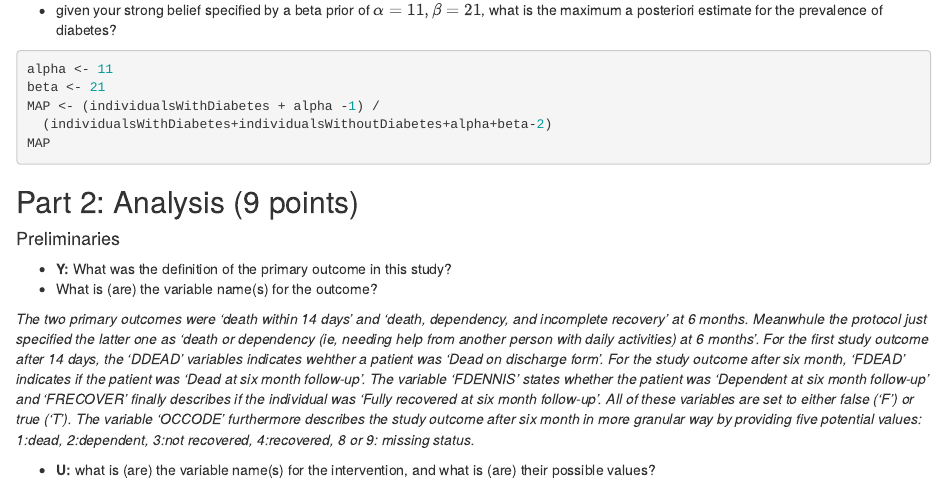
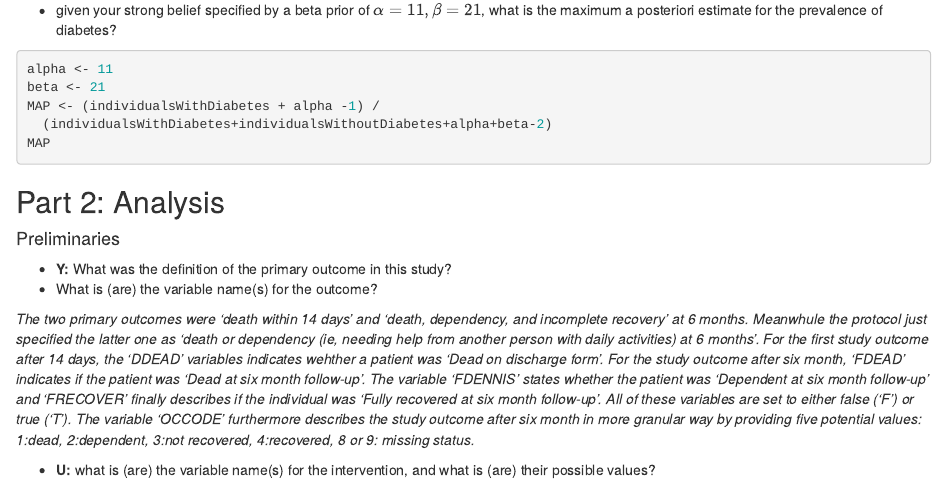
Before and after one commit to lukasmohs/MLHomework2, an R Markdown document (HW2.Rmd): the page in a window 1100 px wide, from 2160 px down. Rendered offline with R 4.5, knitr and Pandoc, with nearby package versions; the code chunks are not run, so their results and figures are left out.

Commit message:
finalized

````diff
--- a/HW2.Rmd
+++ b/HW2.Rmd
@@ -126,7 +126,7 @@ MAP <- (individualsWithDiabetes + alpha -1) /
 MAP
 ```
 
-## Part 2: Analysis (9 points)
+## Part 2: Analysis
 
 #### Preliminaries
 - **Y:** What was the definition of the primary outcome in this study?
````
Also changed, not shown: HW2.html.
